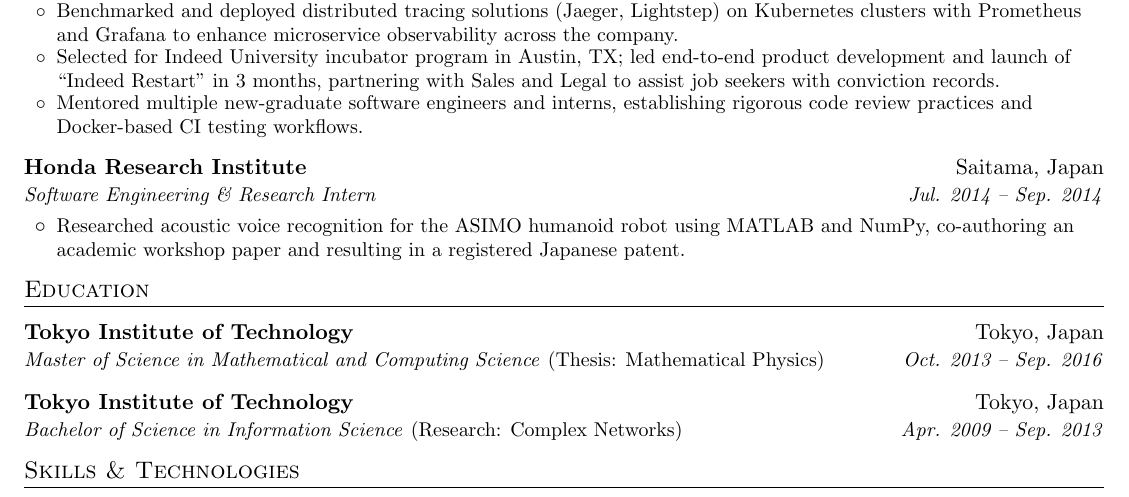
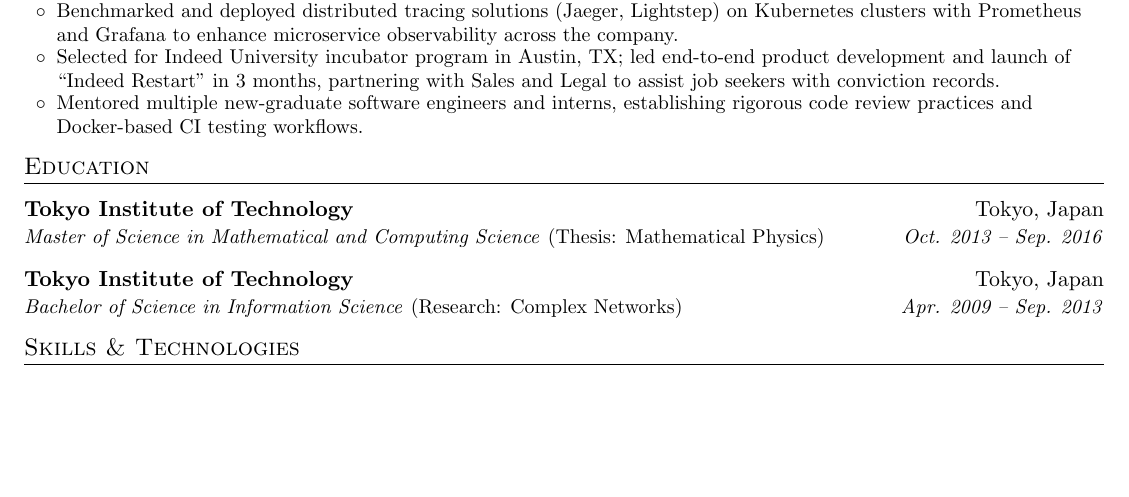
Before and after one commit to ayashiro/resume, a LaTeX CV (resume.tex): part of the page, cut so that both start at the same text, the shorter picture padded with empty space. Compiled offline with pdfLaTeX.

Commit message:
revice: remove internship

```diff
--- a/resume.tex
+++ b/resume.tex
@@ -113,13 +113,6 @@
         \resumeItem{Mentored multiple new-graduate software engineers and interns, establishing rigorous code review practices and Docker-based CI testing workflows.}
       \resumeItemListEnd
 
-    \resumeSubheading
-      {Honda Research Institute}{Saitama, Japan}
-      {Software Engineering \& Research Intern}{Jul. 2014 -- Sep. 2014}
-      \resumeItemListStart
-        \resumeItem{Researched acoustic voice recognition for the ASIMO humanoid robot using MATLAB and NumPy, co-authoring an academic workshop paper and resulting in a registered Japanese patent.}
-      \resumeItemListEnd
-
   \resumeSubHeadingListEnd
 
 %-----------EDUCATION-----------------
```
